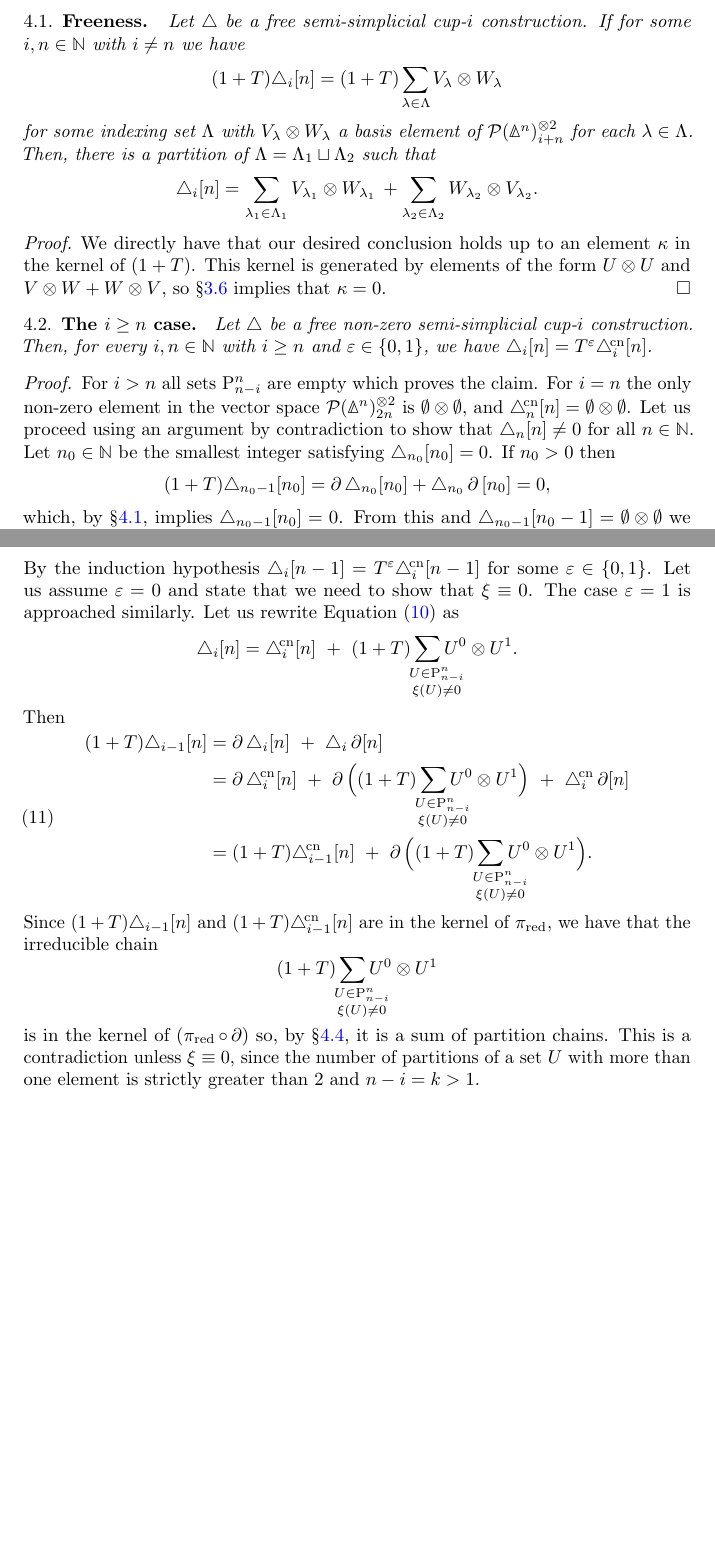
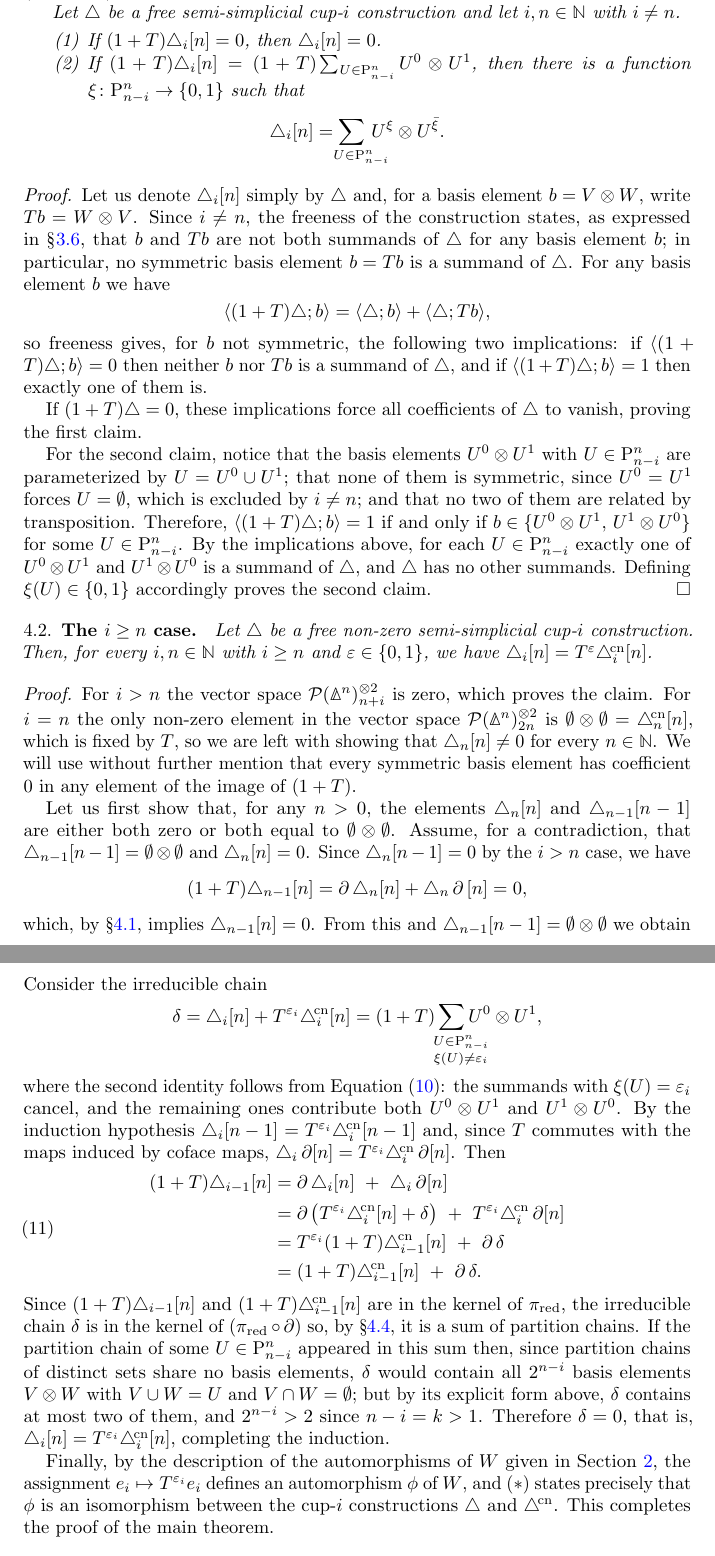
Before and after one commit to ammedmar/axiomatic, a LaTeX paper (axiomatic.tex, which reads sec/proof.tex): two parts of pages 9 and 13 of 26 before the commit and two parts of pages 9 and 14 of 26 after it, joined at a grey line, cut so that both start at the same text, the shorter picture padded with empty space. Compiled offline with pdfLaTeX.

Commit message:
Propose improvements to the proof section
- Restate the freeness lemma in the two-part form actually used and
  replace its incorrect "kappa = 0" proof with an orbit-counting one.
- Close the gap in the i >= n case: also rule out diagonal transitions
  from 0 to empty ot empty (symmetric {u} ot {u} coefficient argument).
- Rework the i = n-1 case: replace the eta/zeta^{1/2} step, whose
  freeness-lemma application did not meet the lemma's hypotheses, with
  a deviation argument via partition chains; the eps case split drops out.
- Main induction: explicit per-i twist bookkeeping and the missing
  final assembly of (*) into the isomorphism of W.

```diff
--- a/sec/proof.tex
+++ b/sec/proof.tex
@@ -7,24 +7,35 @@ We divide this proof into several parts.
 
 \subsection{Freeness}\label{ss:freeness_revisited}
 
+For a chain $\zeta$ and a basis element $V \ot W$ of $\cP(\simplex^n)^{\ot 2}$ we write $\coeff{\zeta}{V \ot W} \in \F$ for the coefficient of $V \ot W$ in $\zeta$.
+
 \textit{
-	Let $\triangle$ be a free semi-simplicial \mbox{cup-$i$} construction.
-	If for some $i, n \in \N$ with $i \neq n$ we have
-	\[
-	(1+T) \triangle_i [n] =
-	(1+T) \sum_{\mathclap{\lambda \in \Lambda}} V_\lambda \ot W_\lambda
-	\]
-	for some indexing set $\Lambda$ with $V_\lambda \ot W_\lambda$ a basis element of $\cP(\simplex^n)^{\ot 2}_{i+n}$ for each $\lambda \in \Lambda$. Then, there is a partition of $\Lambda = \Lambda_1 \sqcup \Lambda_2$ such that
-	\[
-	\triangle_i [n] =
-	\sum_{\lambda_1 \in \Lambda_1} V_{\lambda_1} \ot W_{\lambda_1} \, +
-	\sum_{\lambda_2 \in \Lambda_2} W_{\lambda_2} \ot V_{\lambda_2}.
-	\]
+	Let $\triangle$ be a free semi-simplicial \mbox{cup-$i$} construction and let $i, n \in \N$ with $i \neq n$.
+	\begin{enumerate}
+		\item If $(1+T)\triangle_i[n] = 0$, then $\triangle_i[n] = 0$.
+		\item If $(1+T)\triangle_i[n] = (1+T)\sum_{U \in \P^n_{n-i}} U^0 \ot U^1$, then there is a function $\xi \colon \P^n_{n-i} \to \set{0,1}$ such that
+		\[
+		\triangle_i[n] = \sum_{\mathclap{\quad U \in \P^n_{n-i}}} \, U^\xi \ot U^\barxi.
+		\]
+	\end{enumerate}
 }
 
 \begin{proof}
-	We directly have that our desired conclusion holds up to an element $\kappa$ in the kernel of $(1+T)$.
-	This kernel is generated by elements of the form $U \ot U$ and $V \ot W + W \ot V$, so \cref{ss:axioms_revisited} implies that $\kappa = 0$.
+	Let us denote $\triangle_i[n]$ simply by $\triangle$ and, for a basis element $b = V \ot W$, write $Tb = W \ot V$.
+	Since $i \neq n$, the freeness of the construction states, as expressed in \cref{ss:axioms_revisited}, that $b$ and $Tb$ are not both summands of $\triangle$ for any basis element $b$; in particular, no symmetric basis element $b = Tb$ is a summand of $\triangle$.
+	For any basis element $b$ we have
+	\[
+	\coeff{(1+T)\triangle}{b} = \coeff{\triangle}{b} + \coeff{\triangle}{Tb},
+	\]
+	so freeness gives, for $b$ not symmetric, the following two implications:
+	if $\coeff{(1+T)\triangle}{b} = 0$ then neither $b$ nor $Tb$ is a summand of $\triangle$, and if $\coeff{(1+T)\triangle}{b} = 1$ then exactly one of them is.
+
+	If $(1+T)\triangle = 0$, these implications force all coefficients of $\triangle$ to vanish, proving the first claim.
+
+	For the second claim, notice that the basis elements $U^0 \ot U^1$ with $U \in \P^n_{n-i}$ are parameterized by $U = U^0 \union U^1$; that none of them is symmetric, since $U^0 = U^1$ forces $U = \emptyset$, which is excluded by $i \neq n$; and that no two of them are related by transposition.
+	Therefore, $\coeff{(1+T)\triangle}{b} = 1$ if and only if $b \in \set{U^0 \ot U^1,\, U^1 \ot U^0}$ for some $U \in \P^n_{n-i}$.
+	By the implications above, for each $U \in \P^n_{n-i}$ exactly one of $U^0 \ot U^1$ and $U^1 \ot U^0$ is a summand of $\triangle$, and $\triangle$ has no other summands.
+	Defining $\xi(U) \in \set{0,1}$ accordingly proves the second claim.
 \end{proof}
 
 \subsection{The $i \geq n$ case}\label{ss:i_geq_n}
@@ -35,15 +46,17 @@ We divide this proof into several parts.
 }
 
 \begin{proof}
-	For $i > n$ all sets $\P_{n-i}^n$ are empty which proves the claim.
-	For $i = n$ the only non-zero element in the vector space $\cP(\simplex^n)^{\ot 2}_{2n}$ is $\emptyset \ot \emptyset$, and $\canonical_n[n] = \emptyset \ot \emptyset$.
-	Let us proceed using an argument by contradiction to show that $\triangle_n[n] \neq 0$ for all $n \in \N$.
-	Let $n_0 \in \N$ be the smallest integer satisfying $\triangle_{n_0}[n_0] = 0$.
-	If $n_0 > 0$ then
+	For $i > n$ the vector space $\cP(\simplex^n)^{\ot 2}_{n+i}$ is zero, which proves the claim.
+	For $i = n$ the only non-zero element in the vector space $\cP(\simplex^n)^{\ot 2}_{2n}$ is $\emptyset \ot \emptyset = \canonical_n[n]$, which is fixed by $T$, so we are left with showing that $\triangle_n[n] \neq 0$ for every $n \in \N$.
+	We will use without further mention that every symmetric basis element has coefficient $0$ in any element of the image of $(1+T)$.
+
+	Let us first show that, for any $n > 0$, the elements $\triangle_n[n]$ and $\triangle_{n-1}[n-1]$ are either both zero or both equal to $\emptyset \ot \emptyset$.
+	Assume, for a contradiction, that $\triangle_{n-1}[n-1] = \emptyset \ot \emptyset$ and $\triangle_n[n] = 0$.
+	Since $\triangle_n[n-1] = 0$ by the $i > n$ case, we have
 	\begin{align*}
-	(1+T) \triangle_{n_0-1} [n_0] =
-	\bd \triangle_{n_0} [n_0] + \triangle_{n_0} \bd \, [n_0] = 0,
+	(1+T) \triangle_{n-1} [n] =
+	\bd \triangle_{n} [n] + \triangle_{n} \bd \, [n] = 0,
 	\end{align*}
-	which, by \cref{ss:freeness_revisited}, implies $\triangle_{n_0-1}[n_0] = 0$.
-	From this and $\triangle_{n_0-1}[n_0-1] = \emptyset \ot \emptyset$ we obtain
+	which, by \cref{ss:freeness_revisited}, implies $\triangle_{n-1}[n] = 0$.
+	From this and $\triangle_{n-1}[n-1] = \emptyset \ot \emptyset$ we obtain
 	\[
@@ -53 +65,2 @@ We divide this proof into several parts.
+	\sum_{u = 0}^{n} \{u\} \ot \{u\},
 	\]
@@ -295,34 +283,30 @@ Therefore, for any $i,n \in \N$ with $n-i = k$, we have
 \begin{equation}\label{eq:triangle_i_n}
 	\triangle_i[n] = \sum_{\mathclap{\quad U \in \P_{n-i}^n}} \, U^{\xi} \ot U^{\barxi}.
 \end{equation}
-By the induction hypothesis $\triangle_i[n-1] = T^\varepsilon\canonical_i[n-1]$ for some $\varepsilon \in \set{0,1}$.
-Let us assume $\varepsilon = 0$ and state that we need to show that $\xi \equiv 0$.
-The case $\varepsilon = 1$ is approached similarly.
-Let us rewrite \cref{eq:triangle_i_n} as
+Consider the irreducible chain
 \[
-\triangle_i[n] = \canonical_i[n] \ +\
-(1+T) \sum_{\quad\mathclap{\substack{U \in \P_{n-i}^n \\ \xi(U) \neq 0}}} U^0 \ot U^1.
+\delta = \triangle_i[n] + T^{\varepsilon_i}\canonical_i[n] =
+(1+T) \sum_{\quad\mathclap{\substack{U \in \P_{n-i}^n \\ \xi(U) \neq \varepsilon_i}}} U^0 \ot U^1,
 \]
-%Using the induction hypothesis $\triangle_{i-1}\bd[n] = T^\varepsilon \canonical_{i-1}\bd[n]$ for some $\varepsilon \in \set{0,1}$.
-%Let us assume $\varepsilon = 0$ and remark that the case $\varepsilon = 1$ is approached similarly.
+where the second identity follows from \cref{eq:triangle_i_n}: the summands with $\xi(U) = \varepsilon_i$ cancel, and the remaining ones contribute both $U^0 \ot U^1$ and $U^1 \ot U^0$.
+By the induction hypothesis $\triangle_i[n-1] = T^{\varepsilon_i}\canonical_i[n-1]$ and, since $T$ commutes with the maps induced by coface maps, $\triangle_{i}\bd[n] = T^{\varepsilon_i}\canonical_{i}\bd[n]$.
 Then
 \begin{equation}\label{eq:main proof a}
 	\begin{split}
 		(1+T)\triangle_{i-1}[n] &=
 		\bd \triangle_{i}[n] \ +\ \triangle_{i}\bd[n] \\ &=
-		\bd \canonical_{i}[n] \ + \
-		\bd\Big((1+T)\sum_{\quad\mathclap{\substack{U \in \P_{n-i}^n \\ \xi(U) \neq 0}}} U^0 \ot U^1\Big)
-		\ +\ \canonical_{i}\bd[n] \\ &=
-		(1+T)\canonical_{i-1}[n] \ +\
-		\bd\Big((1+T)\sum_{\quad\mathclap{\substack{U \in \P_{n-i}^n \\ \xi(U) \neq 0}}} U^0 \ot U^1\Big).
+		\bd \big( T^{\varepsilon_i}\canonical_{i}[n] + \delta \big)
+		\ +\ T^{\varepsilon_i}\canonical_{i}\bd[n] \\ &=
+		T^{\varepsilon_i}(1+T)\canonical_{i-1}[n] \ +\ \bd\delta \\ &=
+		(1+T)\canonical_{i-1}[n] \ +\ \bd\delta.
 	\end{split}
 \end{equation}
-Since $(1+T)\triangle_{i-1}[n]$ and $(1+T)\canonical_{i-1}[n]$ are in the kernel of $\pired$, we have that the irreducible chain
-\[
-(1+T)\sum_{\quad\mathclap{\substack{U \in \P_{n-i}^n \\ \xi(U) \neq 0}}} U^0 \ot U^1
-\]
-is in the kernel of $(\pired \circ \bd)$ so, by \cref{l:partition chains}, it is a sum of partition chains.
-This is a contradiction unless $\xi \equiv 0$, since the number of partitions of a set $U$ with more than one element is strictly greater than $2$ and $n-i = k > 1$.
+Since $(1+T)\triangle_{i-1}[n]$ and $(1+T)\canonical_{i-1}[n]$ are in the kernel of $\pired$, the irreducible chain $\delta$ is in the kernel of $(\pired \circ \bd)$ so, by \cref{l:partition chains}, it is a sum of partition chains.
+If the partition chain of some $U \in \P^n_{n-i}$ appeared in this sum then, since partition chains of distinct sets share no basis elements, $\delta$ would contain all $2^{n-i}$ basis elements $V \ot W$ with $V \union W = U$ and $V \cap W = \emptyset$; but by its explicit form above, $\delta$ contains at most two of them, and $2^{n-i} > 2$ since $n - i = k > 1$.
+Therefore $\delta = 0$, that is, $\triangle_i[n] = T^{\varepsilon_i}\canonical_i[n]$, completing the induction.
+
+Finally, by the description of the automorphisms of $W$ given in \cref{s:statement}, the assignment $e_i \mapsto T^{\varepsilon_i} e_i$ defines an automorphism $\phi$ of $W$, and ($\ast$) states precisely that $\phi$ is an isomorphism between the \mbox{cup-$i$} constructions $\triangle$ and $\canonical$.
+This completes the proof of the main theorem.
 
 \subsection{Irreducibility implies simpliciality}\label{ss:irreducible_implies_simplicial}
 
```
Also changed, not shown: sec/proof.tex (146 more changed lines), 1 other file.
